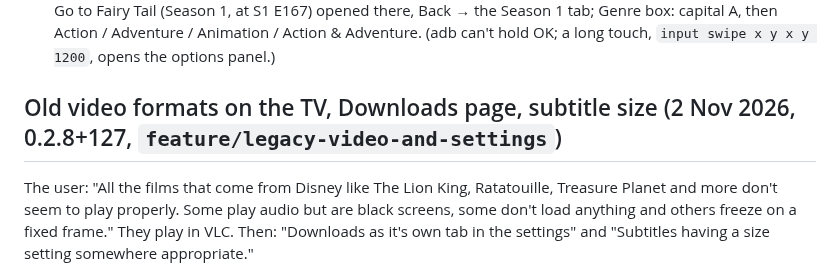
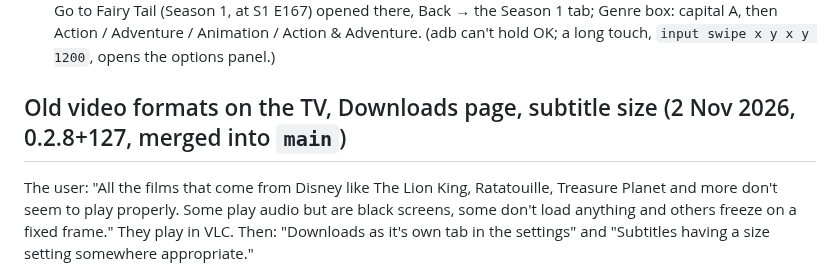
Before and after one commit to Jamesking96/HomeTunes, a Markdown page: docs/ai-context/03_FEATURES_AND_DESIGN_NOTES.md, the part around the change. Rendered like a GitHub page.

```diff
--- a/docs/ai-context/03_FEATURES_AND_DESIGN_NOTES.md
+++ b/docs/ai-context/03_FEATURES_AND_DESIGN_NOTES.md
@@ -426,7 +426,7 @@ video's show, on its season.
   Season 1 tab; Genre box: capital A, then Action / Adventure / Animation / Action & Adventure.
   (adb can't hold OK; a long touch, `input swipe x y x y 1200`, opens the options panel.)
 
-## Old video formats on the TV, Downloads page, subtitle size (2 Nov 2026, 0.2.8+127, `feature/legacy-video-and-settings`)
+## Old video formats on the TV, Downloads page, subtitle size (2 Nov 2026, 0.2.8+127, merged into `main`)
 The user: "All the films that come from Disney like The Lion King, Ratatouille, Treasure Planet and more don't seem to play properly. Some play audio but are black screens, some don't load anything and others freeze on a fixed frame." They play in VLC. Then: "Downloads as it's own tab in the settings" and "Subtitles having a size setting somewhere appropriate."
 
 **Why (measured on the Family room TV, ffprobe over the Jellyfin library):** 184 .avi files use old formats the TV's video chip handles badly. DivX 3 (`msmpeg4v3`, 28 files, e.g. A Goofy Movie): the chip can't decode it, mpv falls back to software, but with "Smoother video" (`vo=mediacodec_embed`) software frames have nowhere to go, so sound with a black picture. MPEG-4 Part 2 / XviD with B-frames (156 files, e.g. Ratatouille, Treasure Planet): the chip decodes it but hands frames back out of order, so the clock jumps and the picture freezes or goes black. Toy Story (no B-frames) was fine. The Lion King is H.264 with audio the TV can't decode: already handled by the converted copy (0.2.7).
```
Also changed, not shown: docs/ai-context/00_START_HERE.md (+2 -2 lines), docs/ai-context/04_ROADMAP_AND_OPEN_ITEMS.md (+1 -1 lines).
